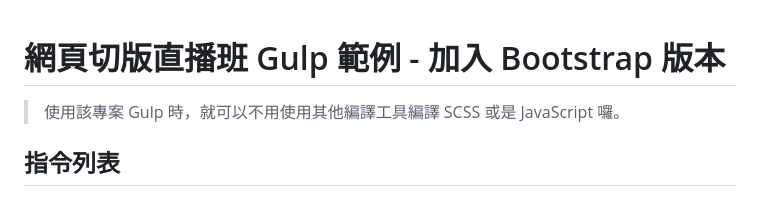
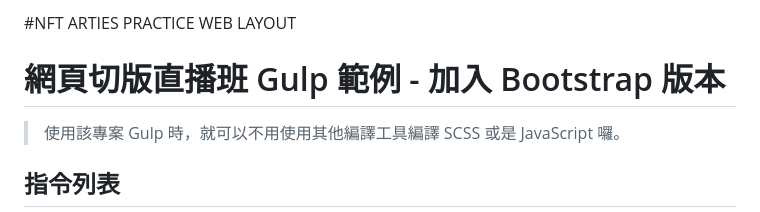
Before and after one commit to tzuhuangyen/8th-assignment, a Markdown page: README.md, the part around the change. GitHub-like rendering.

```diff
--- a/README.md
+++ b/README.md
@@ -1,3 +1,5 @@
+
+#NFT ARTIES PRACTICE WEB LAYOUT
 # 網頁切版直播班 Gulp 範例 - 加入 Bootstrap 版本
 
 > 使用該專案 Gulp 時，就可以不用使用其他編譯工具編譯 SCSS 或是 JavaScript 囉。
```
